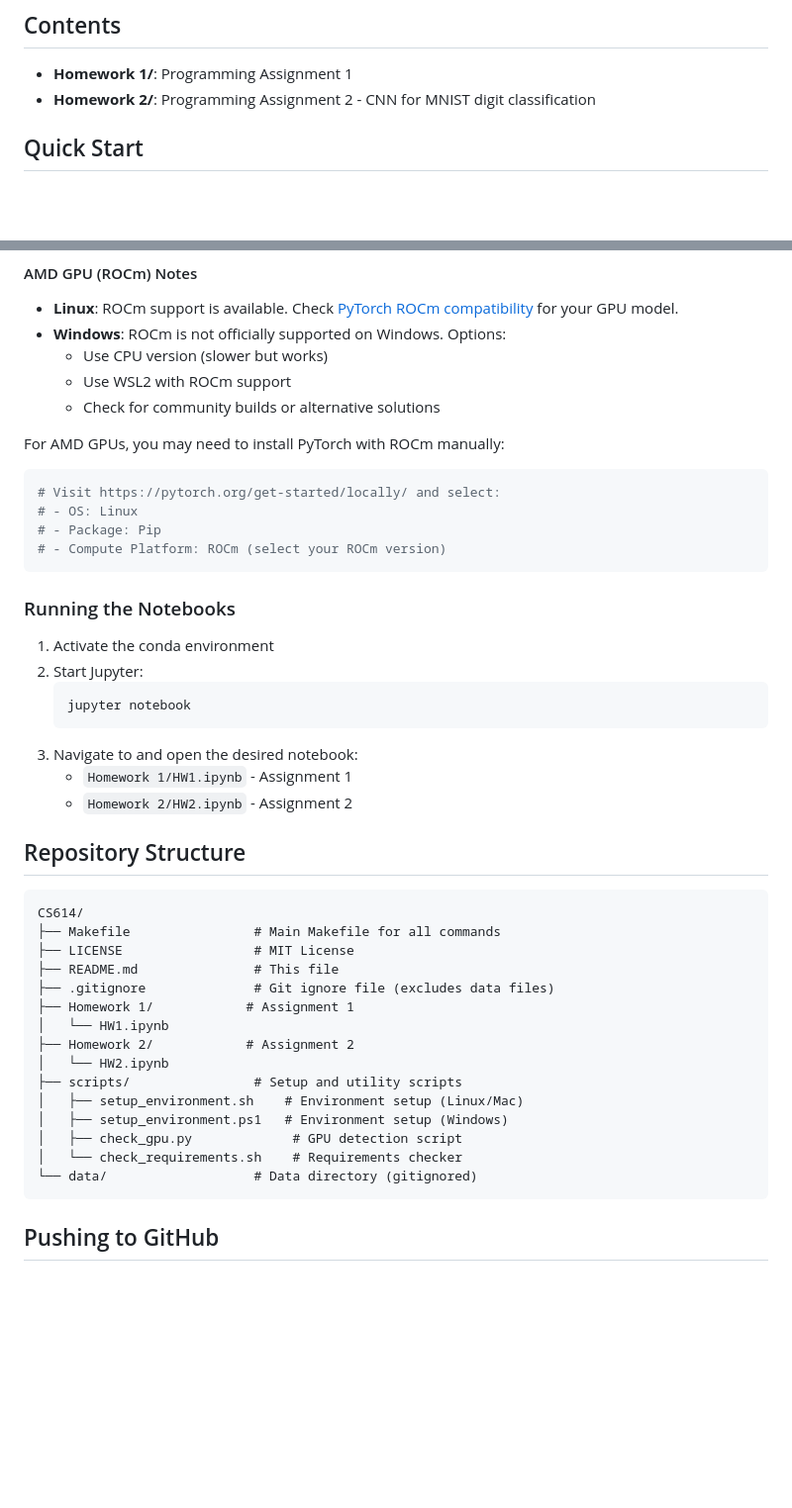
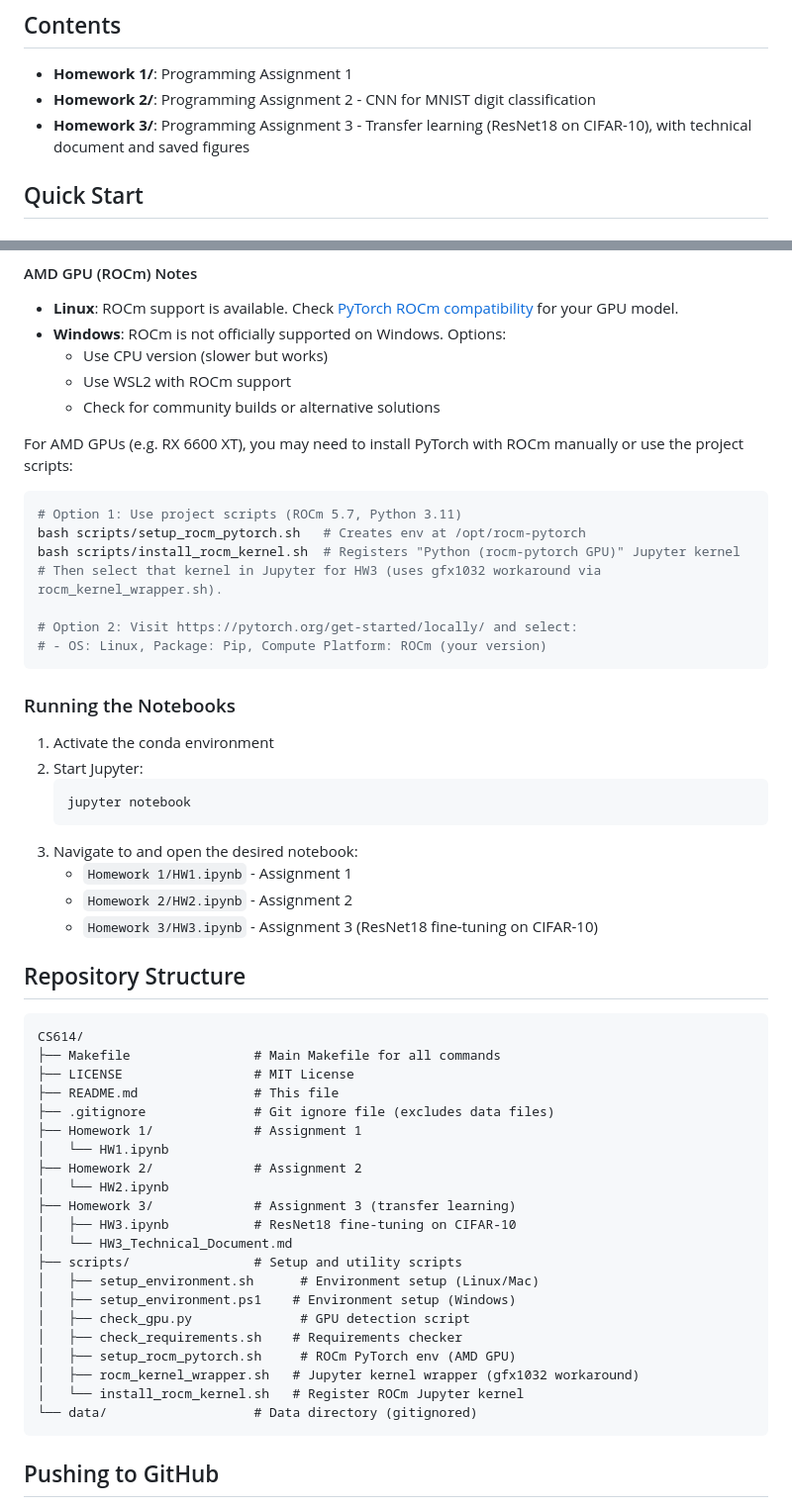
Before and after one commit to kagamirudo/CS-614_Application_ML_AI, a Markdown page: README.md, 2 parts joined by grey strips. Shown at 99% size. GitHub-like rendering; blank space fills up the shorter version.

Commit message:
Update repository

````diff
--- a/README.md
+++ b/README.md
@@ -6,6 +6,7 @@ This repository contains assignments and projects for CS 614 - Applications of M
 
 - **Homework 1/**: Programming Assignment 1
 - **Homework 2/**: Programming Assignment 2 - CNN for MNIST digit classification
+- **Homework 3/**: Programming Assignment 3 - Transfer learning (ResNet18 on CIFAR-10), with technical document and saved figures
 
 ## Quick Start
 
@@ -114,12 +115,15 @@ images = images.to(device)
   - Use WSL2 with ROCm support
   - Check for community builds or alternative solutions
 
-For AMD GPUs, you may need to install PyTorch with ROCm manually:
+For AMD GPUs (e.g. RX 6600 XT), you may need to install PyTorch with ROCm manually or use the project scripts:
 ```bash
-# Visit https://pytorch.org/get-started/locally/ and select:
-# - OS: Linux
-# - Package: Pip
-# - Compute Platform: ROCm (select your ROCm version)
+# Option 1: Use project scripts (ROCm 5.7, Python 3.11)
+bash scripts/setup_rocm_pytorch.sh   # Creates env at /opt/rocm-pytorch
+bash scripts/install_rocm_kernel.sh  # Registers "Python (rocm-pytorch GPU)" Jupyter kernel
+# Then select that kernel in Jupyter for HW3 (uses gfx1032 workaround via rocm_kernel_wrapper.sh).
+
+# Option 2: Visit https://pytorch.org/get-started/locally/ and select:
+# - OS: Linux, Package: Pip, Compute Platform: ROCm (your version)
 ```
 
 ### Running the Notebooks
@@ -132,6 +136,7 @@ For AMD GPUs, you may need to install PyTorch with ROCm manually:
 3. Navigate to and open the desired notebook:
    - `Homework 1/HW1.ipynb` - Assignment 1
    - `Homework 2/HW2.ipynb` - Assignment 2
+   - `Homework 3/HW3.ipynb` - Assignment 3 (ResNet18 fine-tuning on CIFAR-10)
 
 ## Repository Structure
 
@@ -141,15 +146,21 @@ CS614/
 ├── LICENSE                 # MIT License
 ├── README.md               # This file
 ├── .gitignore              # Git ignore file (excludes data files)
-├── Homework 1/            # Assignment 1
+├── Homework 1/             # Assignment 1
 │   └── HW1.ipynb
-├── Homework 2/            # Assignment 2
+├── Homework 2/             # Assignment 2
 │   └── HW2.ipynb
+├── Homework 3/             # Assignment 3 (transfer learning)
+│   ├── HW3.ipynb           # ResNet18 fine-tuning on CIFAR-10
+│   └── HW3_Technical_Document.md
 ├── scripts/                # Setup and utility scripts
-│   ├── setup_environment.sh    # Environment setup (Linux/Mac)
-│   ├── setup_environment.ps1   # Environment setup (Windows)
-│   ├── check_gpu.py             # GPU detection script
-│   └── check_requirements.sh    # Requirements checker
+│   ├── setup_environment.sh      # Environment setup (Linux/Mac)
+│   ├── setup_environment.ps1    # Environment setup (Windows)
+│   ├── check_gpu.py              # GPU detection script
+│   ├── check_requirements.sh    # Requirements checker
+│   ├── setup_rocm_pytorch.sh     # ROCm PyTorch env (AMD GPU)
+│   ├── rocm_kernel_wrapper.sh   # Jupyter kernel wrapper (gfx1032 workaround)
+│   └── install_rocm_kernel.sh   # Register ROCm Jupyter kernel
 └── data/                   # Data directory (gitignored)
 ```
 
````
